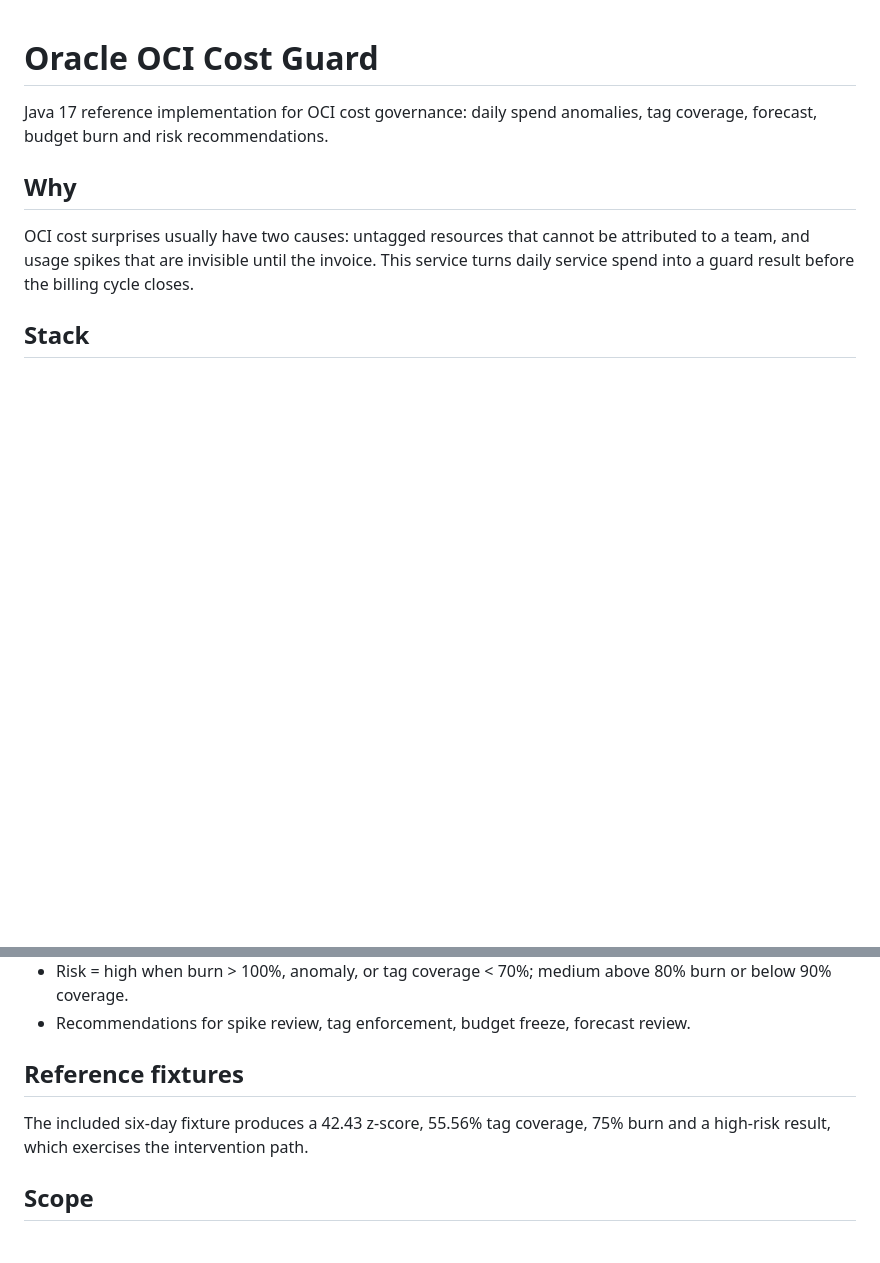
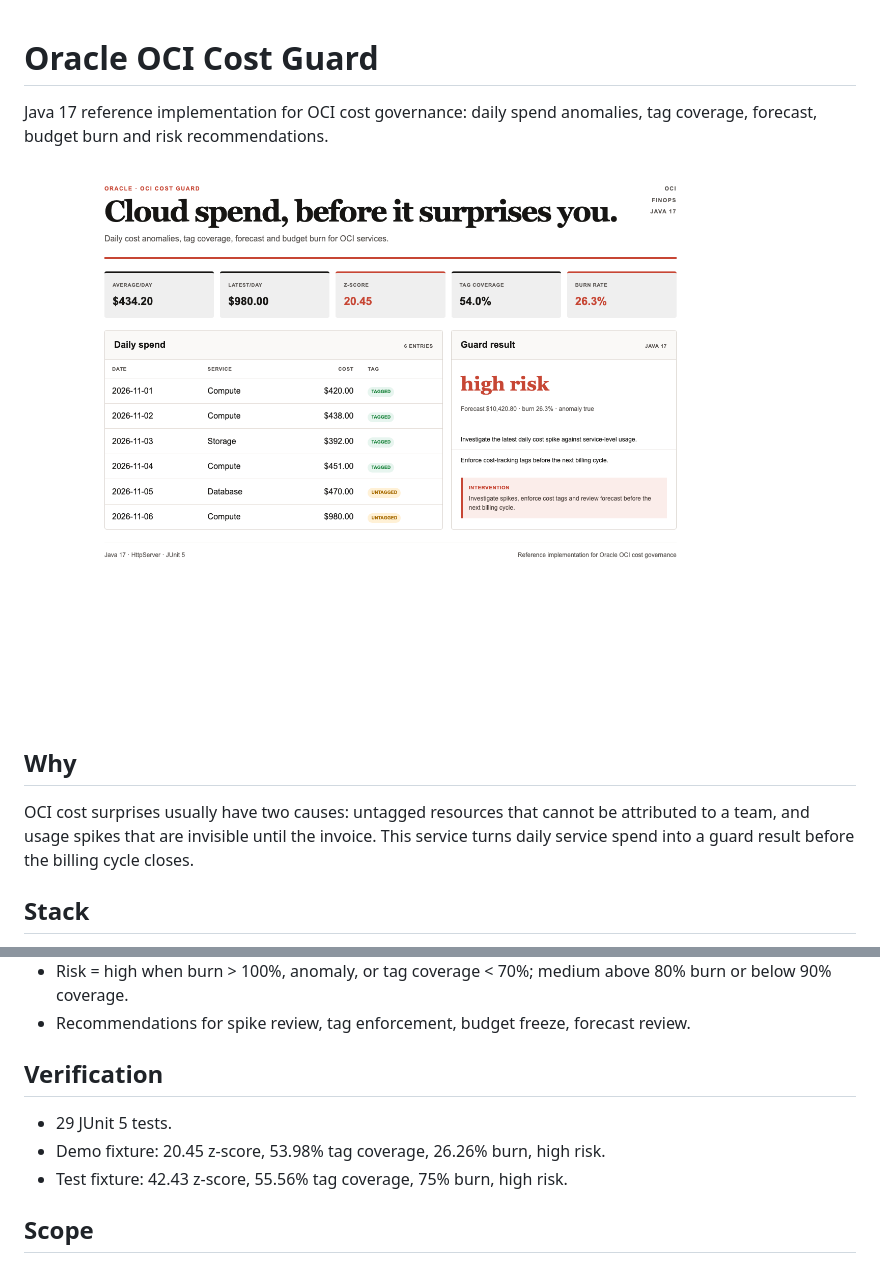
Before and after one commit to itsoumya-d/oracle-oci-cost-guard, a Markdown page: README.md, 2 parts joined by grey strips. Drawn GitHub-style; pictures changed too: docs/dashboard.png (added); blank space fills up the shorter version.

Commit message:
docs: add dashboard screenshot and verification fixtures

```diff
--- a/README.md
+++ b/README.md
@@ -2,6 +2,8 @@
 
 Java 17 reference implementation for OCI cost governance: daily spend anomalies,
 tag coverage, forecast, budget burn and risk recommendations.
+
+![OCI Cost Guard dashboard](docs/dashboard.png)
 
 ## Why
 
@@ -44,10 +46,11 @@ curl http://127.0.0.1:5181/api/cost-guard
 - Recommendations for spike review, tag enforcement, budget freeze, forecast
   review.
 
-## Reference fixtures
+## Verification
 
-The included six-day fixture produces a 42.43 z-score, 55.56% tag coverage,
-75% burn and a high-risk result, which exercises the intervention path.
+- 29 JUnit 5 tests.
+- Demo fixture: 20.45 z-score, 53.98% tag coverage, 26.26% burn, high risk.
+- Test fixture: 42.43 z-score, 55.56% tag coverage, 75% burn, high risk.
 
 ## Scope
 
```
